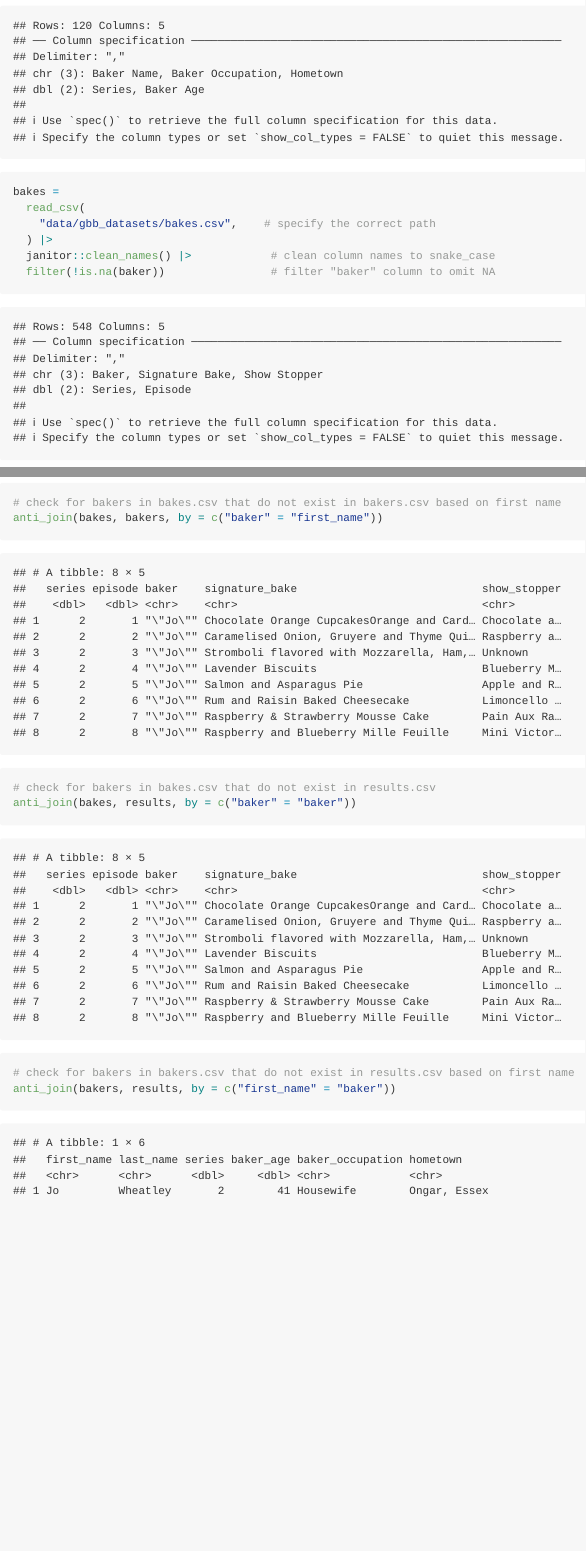
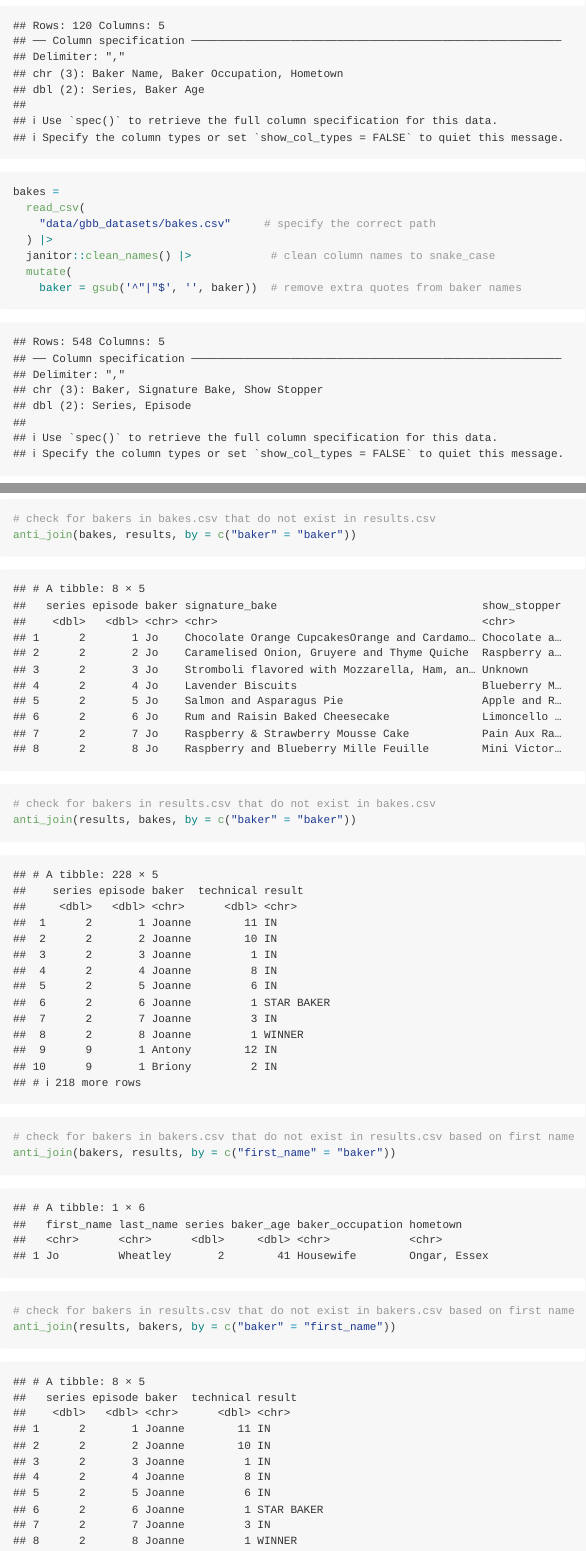
Before and after one commit to Yixin-Zheng/p8105_hw2_yz4993, an R Markdown document (p8105_hw2_yz4993.Rmd): the page in a window 1100 px wide, from 6070 px down, and a second part further down, joined at a grey line. Rendered offline with R 4.5, knitr and Pandoc, with nearby package versions; column names are cleaned by a stand-in for the janitor package.

Commit message:
modify code for data cleaning of the bake.csv
gsub() source:https://dtkaplan.github.io/DCF-2014/CourseNotes/ScrapingData/RegularExpressions.html

````diff
--- a/p8105_hw2_yz4993.Rmd
+++ b/p8105_hw2_yz4993.Rmd
@@ -181,10 +181,11 @@ bakers =
 
 bakes =
   read_csv(
-    "data/gbb_datasets/bakes.csv",    # specify the correct path
+    "data/gbb_datasets/bakes.csv"     # specify the correct path
   ) |>
   janitor::clean_names() |>            # clean column names to snake_case
-  filter(!is.na(baker))                # filter "baker" column to omit NA
+  mutate(
+    baker = gsub('^"|"$', '', baker))  # remove extra quotes from baker names
 
 results =
   read_csv(
@@ -211,7 +213,10 @@ anti_join(bakes, bakers, by = c("baker" = "first_name"))
 # check for bakers in bakes.csv that do not exist in results.csv
 anti_join(bakes, results, by = c("baker" = "baker"))
-
+# check for bakers in results.csv that do not exist in bakes.csv
+anti_join(results, bakes, by = c("baker" = "baker"))
 # check for bakers in bakers.csv that do not exist in results.csv based on first name
 anti_join(bakers, results, by = c("first_name" = "baker"))
+# check for bakers in results.csv that do not exist in bakers.csv based on first name
+anti_join(results, bakers, by = c("baker" = "first_name"))
 
 ```
````
Also changed, not shown: p8105_hw2_yz4993.Rmd (3 more changed lines).
